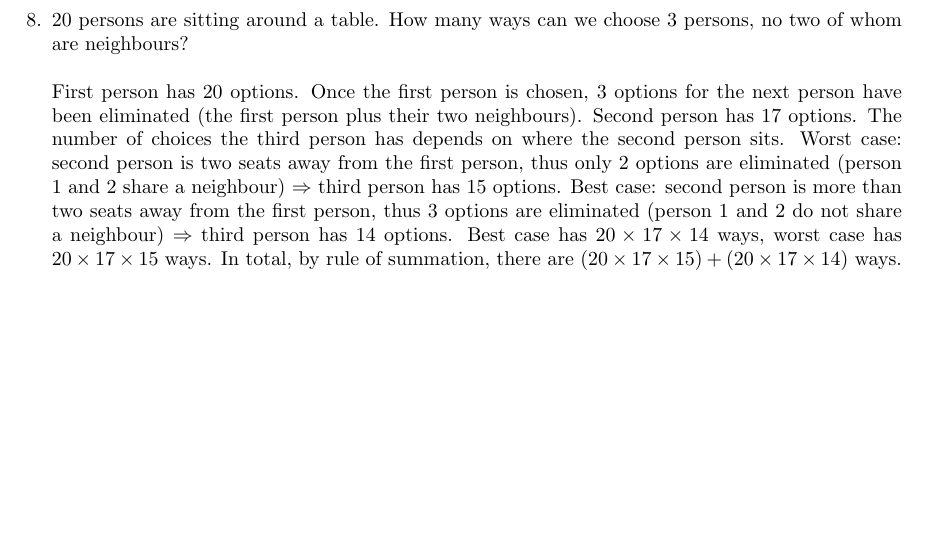
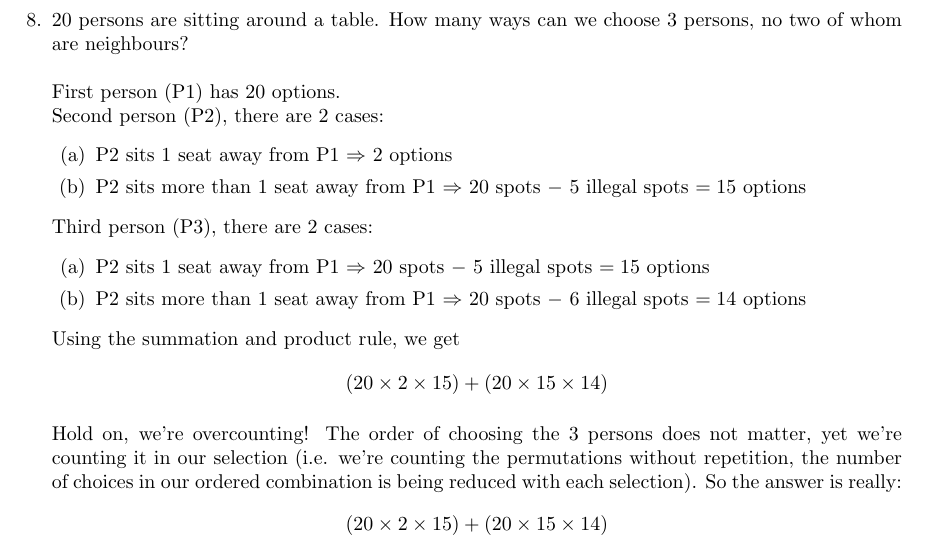
Before and after one commit to dideler/intro-to-combinatorics, a LaTeX document (a1/a1-counting.tex): part of page 4 of 4, cut so that both start at the same text, the shorter picture padded with empty space. Compiled offline with pdfLaTeX.

Commit message:
Fix mistake in Q8

```diff
--- a/a1/a1-counting.tex
+++ b/a1/a1-counting.tex
@@ -221,16 +221,30 @@ $\therefore \binom{n}{k} = \binom{n-2}{k} + 2 \binom{n-2}{k-1} + \binom{n-2}{k-2
 20 persons are sitting around a table.
 How many ways can we choose 3 persons, no two of whom are neighbours?\\
 \\
-First person has 20 options. Once the first person is chosen,
-3 options for the next person have been eliminated (the first person plus their two neighbours).
-Second person has 17 options. The number of choices the third person has depends
-on where the second person sits.
-Worst case: second person is two seats away from the first person,
-thus only 2 options are eliminated (person 1 and 2 share a neighbour)
-$\Rightarrow$ third person has 15 options.
-Best case: second person is more than two seats away from the first person, thus 3 options
-are eliminated (person 1 and 2 do not share a neighbour) $\Rightarrow$ third person has 14 options.
-Best case has $20 \times 17 \times 14$ ways, worst case has $20 \times 17 \times 15$ ways.
-In total, by rule of summation, there are $(20 \times 17 \times 15)+(20 \times 17 \times 14)$ ways.
+First person (P1) has 20 options. \\
+Second person (P2), there are 2 cases:
+\begin{enumerate}
+\item P2 sits 1 seat away from P1 $\Rightarrow$ 2 options
+\item P2 sits more than 1 seat away from P1 $\Rightarrow$ 20 spots $-$ 5 illegal spots $=15$ options
+\end{enumerate}
+Third person (P3), there are 2 cases:
+\begin{enumerate}
+\item P2 sits 1 seat away from P1 $\Rightarrow$ 20 spots $-$ 5 illegal spots $=15$ options
+\item P2 sits more than 1 seat away from P1 $\Rightarrow$ 20 spots $-$ 6 illegal spots $=14$ options
+\end{enumerate}
+
+Using the summation and product rule, we get
+\begin{equation*}
+(20 \times 2 \times 15)+(20 \times 15 \times 14)
+\end{equation*}
+
+Hold on, we're overcounting! The order of choosing the 3 persons does not matter,
+yet we're counting it in our selection (i.e. we're counting the permutations without repetition,
+the number of choices in our ordered combination is being reduced with each selection).
+So the answer is really:
+\begin{equation*}
+\frac{(20 \times 2 \times 15)+(20 \times 15 \times 14)}{3!}
+\end{equation*}
+
 \end{enumerate}
 \end{document}
```
